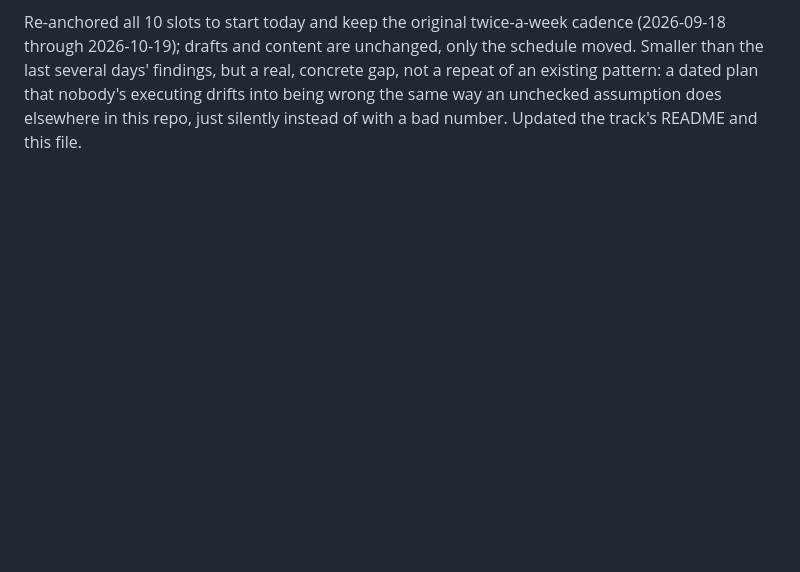
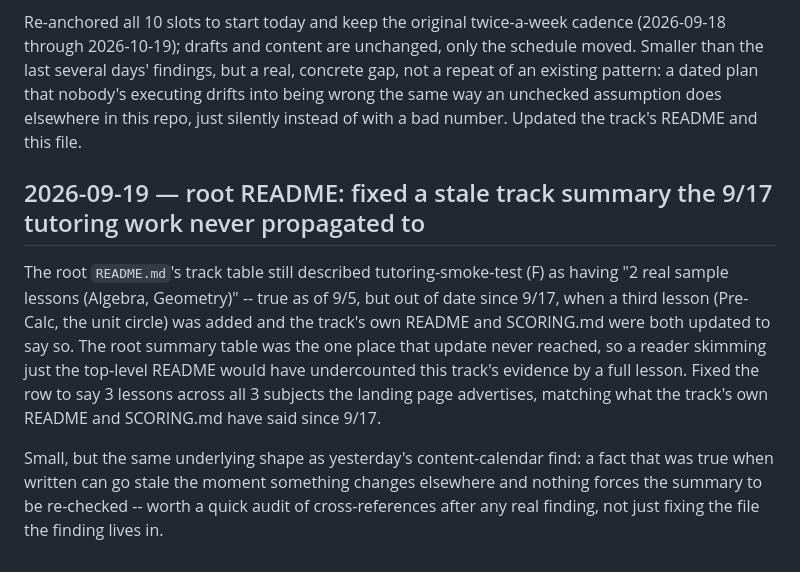
Before and after one commit to yishairasowsky/money-machine, a Markdown page: PROGRESS.md, the part around the change. GitHub-like rendering; blank space fills up the shorter version.

Commit message:
root README: fix stale tutoring track summary (2 lessons -> 3)
The 9/17 addition of a third tutoring lesson updated the track's own
README and SCORING.md but never reached the root README's track table.

Co-Authored-By: Claude Sonnet 5 <noreply@anthropic.com>
Claude-Session: https://claude.ai/code/session_01Tq6ZXzHmQ1R7VzfTi7BJ6L

```diff
--- a/PROGRESS.md
+++ b/PROGRESS.md
@@ -191,3 +191,9 @@ Honest note: this isn't the friction/cost-modeling pattern from the last three d
 Checked content-engine (B) and micro-saas-landing (C) for a gap neither the friction-modeling pattern (9/14-9/16) nor the advertised-claim pattern (9/17) had already covered. Found one: `content_calendar.csv` was dated 2026-09-01 through 2026-10-02, and nothing in this track posts automatically -- publishing has always been a human decision this repo can't make on its own. With today at 2026-09-18, 5 of the original 10 slot dates had already passed with nothing actually published, and the calendar itself gave no sign of that -- it just quietly stopped matching reality.
 
 Re-anchored all 10 slots to start today and keep the original twice-a-week cadence (2026-09-18 through 2026-10-19); drafts and content are unchanged, only the schedule moved. Smaller than the last several days' findings, but a real, concrete gap, not a repeat of an existing pattern: a dated plan that nobody's executing drifts into being wrong the same way an unchecked assumption does elsewhere in this repo, just silently instead of with a bad number. Updated the track's README and this file.
+
+## 2026-09-19 — root README: fixed a stale track summary the 9/17 tutoring work never propagated to
+
+The root `README.md`'s track table still described tutoring-smoke-test (F) as having "2 real sample lessons (Algebra, Geometry)" -- true as of 9/5, but out of date since 9/17, when a third lesson (Pre-Calc, the unit circle) was added and the track's own README and SCORING.md were both updated to say so. The root summary table was the one place that update never reached, so a reader skimming just the top-level README would have undercounted this track's evidence by a full lesson. Fixed the row to say 3 lessons across all 3 subjects the landing page advertises, matching what the track's own README and SCORING.md have said since 9/17.
+
+Small, but the same underlying shape as yesterday's content-calendar find: a fact that was true when written can go stale the moment something changes elsewhere and nothing forces the summary to be re-checked -- worth a quick audit of cross-references after any real finding, not just fixing the file the finding lives in.
```
Also changed, not shown: README.md (+1 -1 lines).
